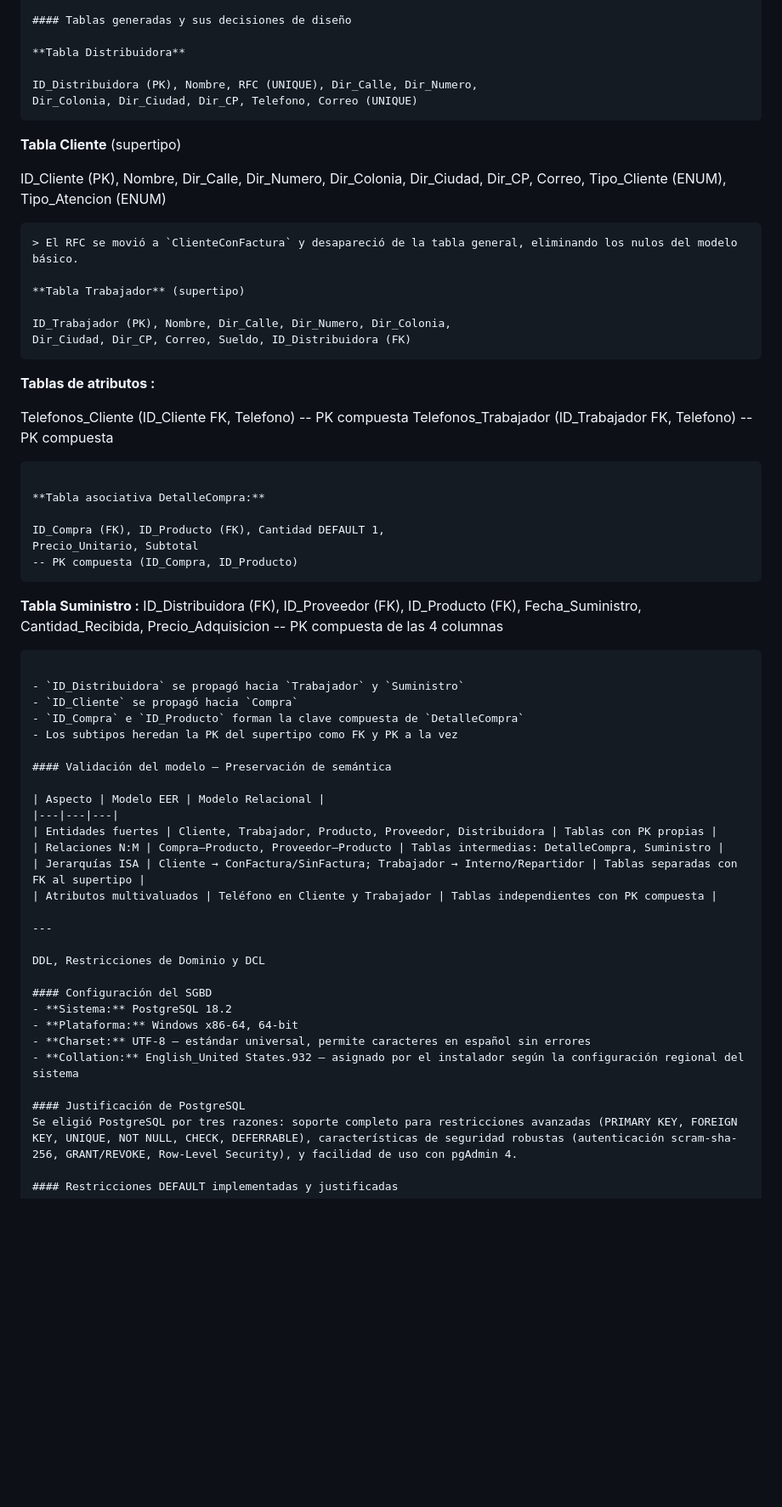
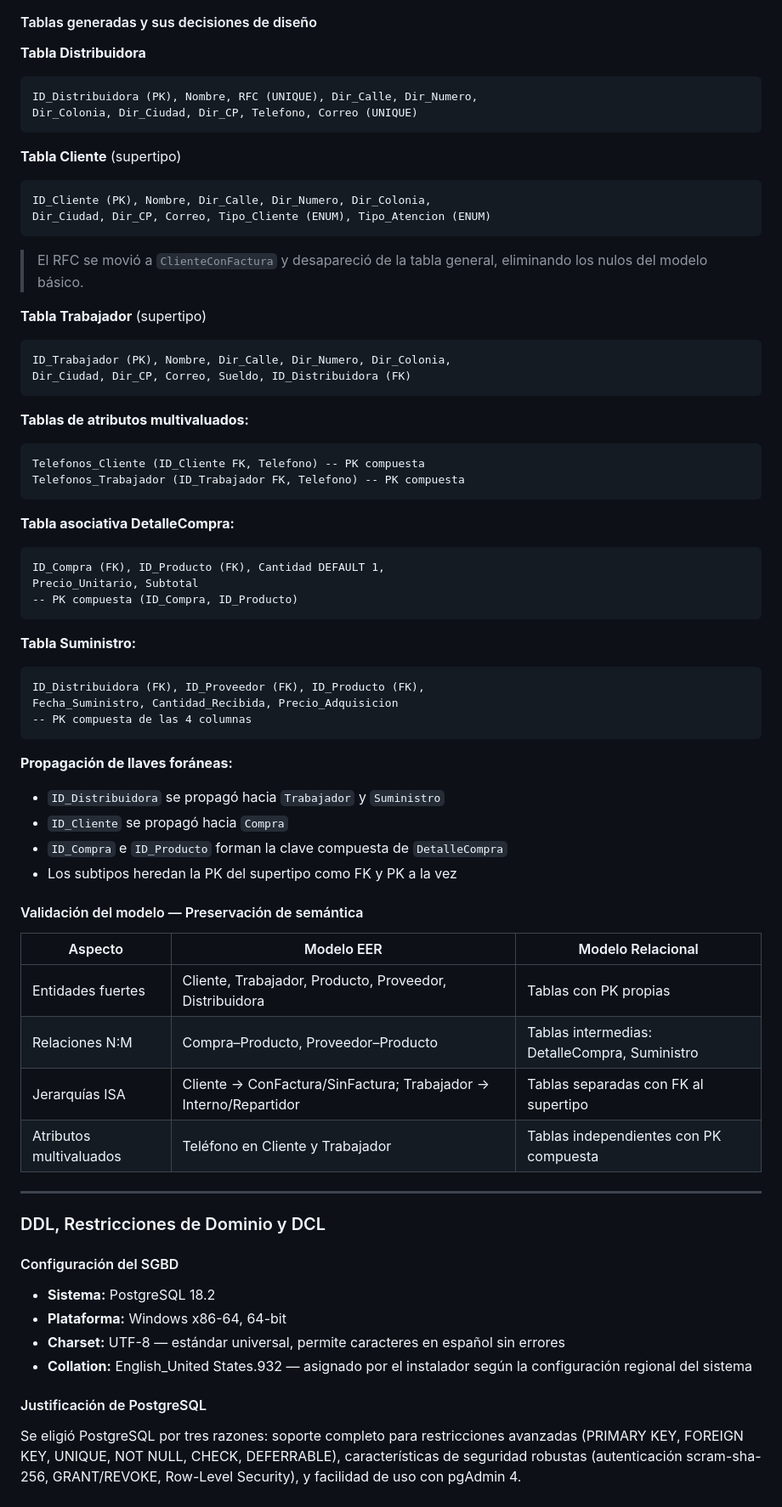
Before and after one commit to DerekArenas/kafra-dashboard, a Markdown page: README.md, the part around one of its changes. Shown at 85% size. Drawn GitHub-style; blank space fills up the shorter version.

````diff
--- a/README.md
+++ b/README.md
@@ -133,43 +142,46 @@ Se eligió la estrategia de **tabla por subtipo** para ambas jerarquías. La tab
 #### Tablas generadas y sus decisiones de diseño
 
 **Tabla Distribuidora**
-
+```
 ID_Distribuidora (PK), Nombre, RFC (UNIQUE), Dir_Calle, Dir_Numero,
 Dir_Colonia, Dir_Ciudad, Dir_CP, Telefono, Correo (UNIQUE)
 ```
 
 **Tabla Cliente** (supertipo)
-
+```
 ID_Cliente (PK), Nombre, Dir_Calle, Dir_Numero, Dir_Colonia,
 Dir_Ciudad, Dir_CP, Correo, Tipo_Cliente (ENUM), Tipo_Atencion (ENUM)
 ```
+
 > El RFC se movió a `ClienteConFactura` y desapareció de la tabla general, eliminando los nulos del modelo básico.
 
 **Tabla Trabajador** (supertipo)
-
+```
 ID_Trabajador (PK), Nombre, Dir_Calle, Dir_Numero, Dir_Colonia,
 Dir_Ciudad, Dir_CP, Correo, Sueldo, ID_Distribuidora (FK)
 ```
 
-**Tablas de atributos :**
-
+**Tablas de atributos multivaluados:**
+```
 Telefonos_Cliente (ID_Cliente FK, Telefono) -- PK compuesta
 Telefonos_Trabajador (ID_Trabajador FK, Telefono) -- PK compuesta
 ```
 
 **Tabla asociativa DetalleCompra:**
-
+```
 ID_Compra (FK), ID_Producto (FK), Cantidad DEFAULT 1,
 Precio_Unitario, Subtotal
 -- PK compuesta (ID_Compra, ID_Producto)
 ```
 
-**Tabla Suministro :**
+**Tabla Suministro:**
+```
 ID_Distribuidora (FK), ID_Proveedor (FK), ID_Producto (FK),
 Fecha_Suministro, Cantidad_Recibida, Precio_Adquisicion
 -- PK compuesta de las 4 columnas
 ```
 
+**Propagación de llaves foráneas:**
 - `ID_Distribuidora` se propagó hacia `Trabajador` y `Suministro`
 - `ID_Cliente` se propagó hacia `Compra`
 - `ID_Compra` e `ID_Producto` forman la clave compuesta de `DetalleCompra`
@@ -186,7 +198,7 @@ Fecha_Suministro, Cantidad_Recibida, Precio_Adquisicion
 
 ---
 
-DDL, Restricciones de Dominio y DCL
+### DDL, Restricciones de Dominio y DCL
 
 #### Configuración del SGBD
 - **Sistema:** PostgreSQL 18.2
@@ -195,6 +207,7 @@ DDL, Restricciones de Dominio y DCL
 - **Collation:** English_United States.932 — asignado por el instalador según la configuración regional del sistema
 
 #### Justificación de PostgreSQL
+
 Se eligió PostgreSQL por tres razones: soporte completo para restricciones avanzadas (PRIMARY KEY, FOREIGN KEY, UNIQUE, NOT NULL, CHECK, DEFERRABLE), características de seguridad robustas (autenticación scram-sha-256, GRANT/REVOKE, Row-Level Security), y facilidad de uso con pgAdmin 4.
 
 #### Restricciones DEFAULT implementadas y justificadas
````
Also changed, not shown: other parts of README.md (+21 -11 lines).
